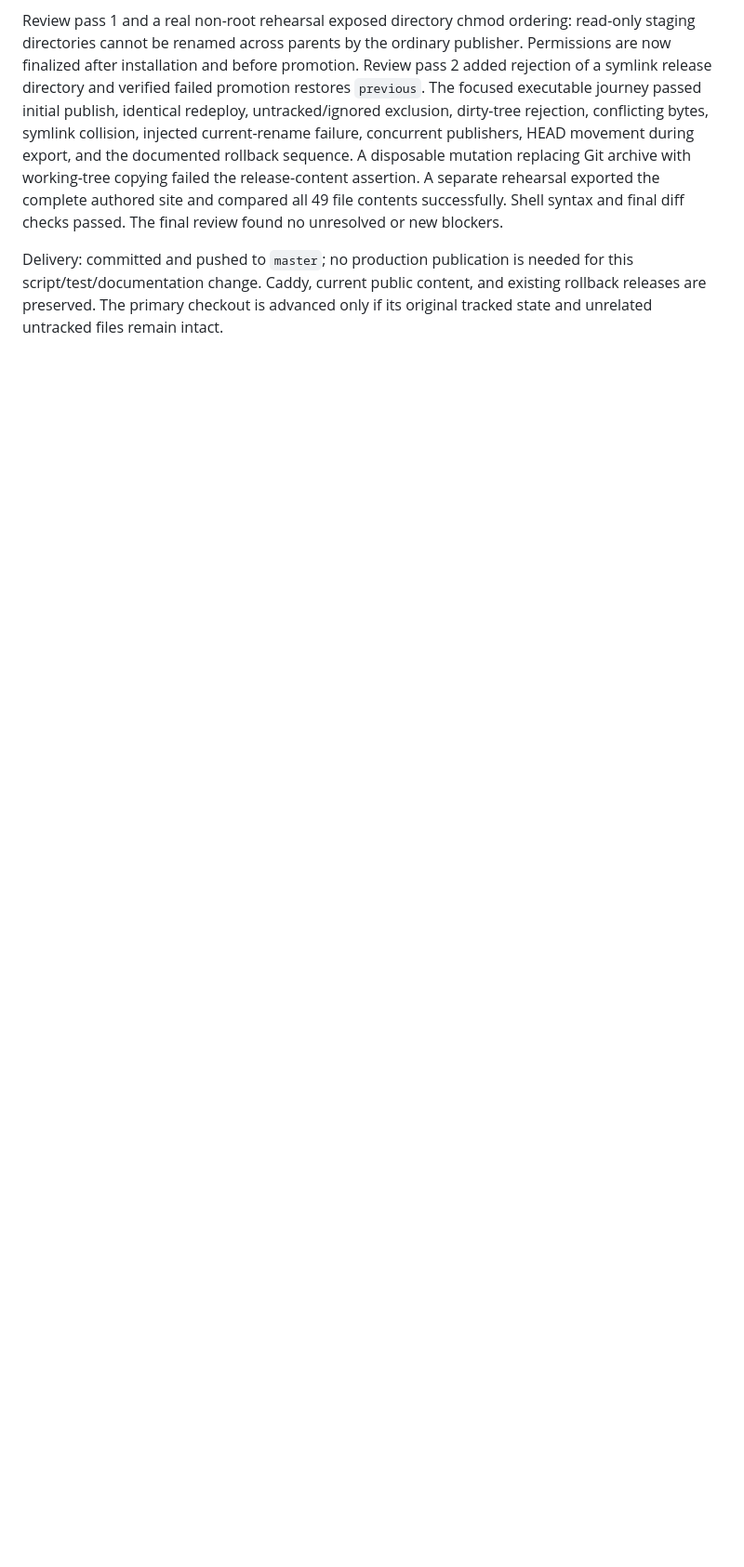
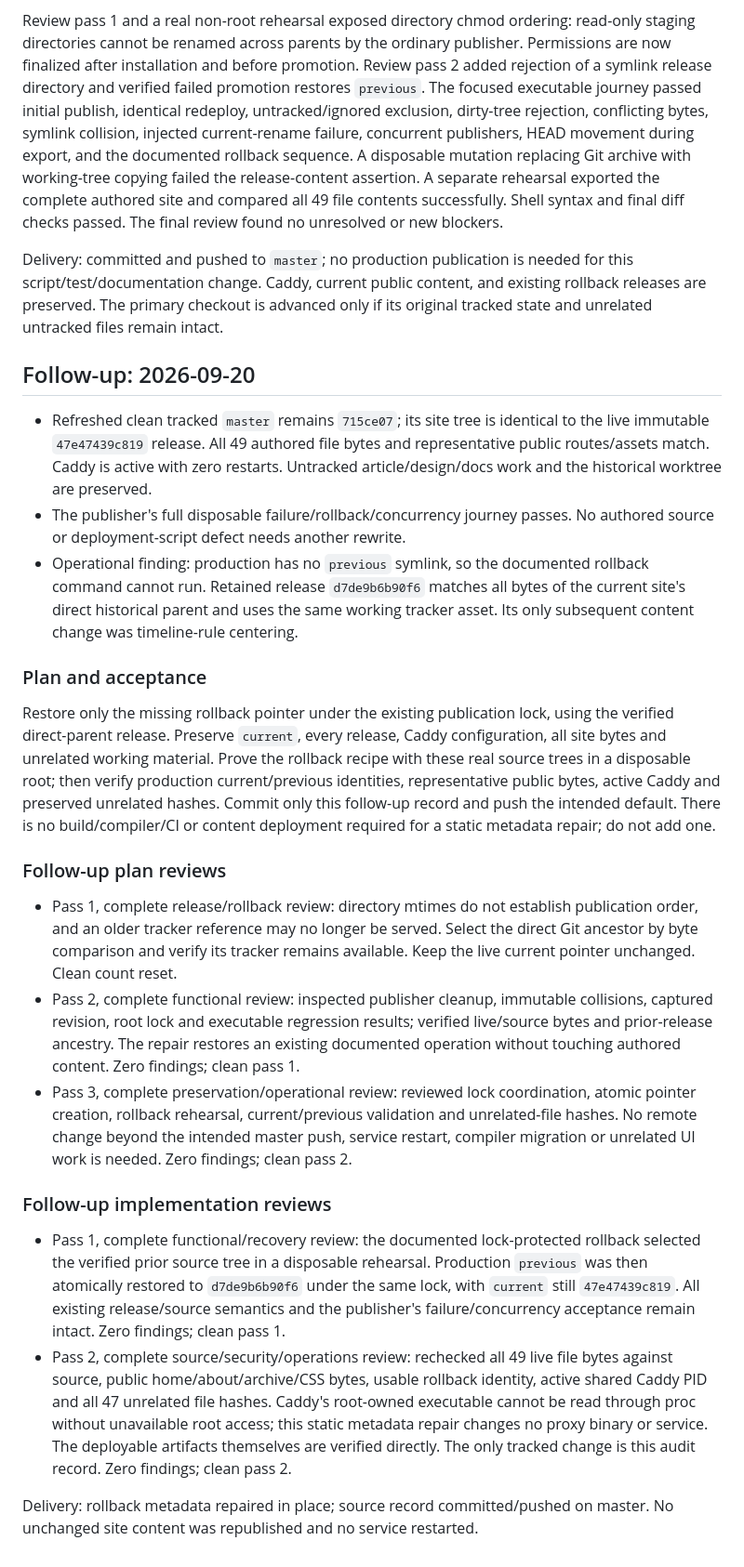
Before and after one commit to tzekid/plosca.ru, a Markdown page: SIMPLIFICATION_PLAN.md, the part around the change. Shown at 93% size. GitHub-like rendering; blank space fills up the shorter version.

Commit message:
Record publication audit and restored production rollback

```diff
--- a/SIMPLIFICATION_PLAN.md
+++ b/SIMPLIFICATION_PLAN.md
@@ -70,3 +70,63 @@ Delivery: committed and pushed to `master`; no production publication is needed
 for this script/test/documentation change. Caddy, current public content, and
 existing rollback releases are preserved. The primary checkout is advanced only
 if its original tracked state and unrelated untracked files remain intact.
+
+## Follow-up: 2026-09-20
+
+- Refreshed clean tracked `master` remains `715ce07`; its site tree is identical
+  to the live immutable `47e47439c819` release. All 49 authored file bytes and
+  representative public routes/assets match. Caddy is active with zero restarts.
+  Untracked article/design/docs work and the historical worktree are preserved.
+- The publisher's full disposable failure/rollback/concurrency journey passes.
+  No authored source or deployment-script defect needs another rewrite.
+- Operational finding: production has no `previous` symlink, so the documented
+  rollback command cannot run. Retained release `d7de9b6b90f6` matches all bytes
+  of the current site's direct historical parent and uses the same working
+  tracker asset. Its only subsequent content change was timeline-rule centering.
+
+### Plan and acceptance
+
+Restore only the missing rollback pointer under the existing publication lock,
+using the verified direct-parent release. Preserve `current`, every release,
+Caddy configuration, all site bytes and unrelated working material. Prove the
+rollback recipe with these real source trees in a disposable root; then verify
+production current/previous identities, representative public bytes, active
+Caddy and preserved unrelated hashes. Commit only this follow-up record and
+push the intended default. There is no build/compiler/CI or content deployment
+required for a static metadata repair; do not add one.
+
+### Follow-up plan reviews
+
+- Pass 1, complete release/rollback review: directory mtimes do not establish
+  publication order, and an older tracker reference may no longer be served.
+  Select the direct Git ancestor by byte comparison and verify its tracker
+  remains available. Keep the live current pointer unchanged. Clean count reset.
+- Pass 2, complete functional review: inspected publisher cleanup, immutable
+  collisions, captured revision, root lock and executable regression results;
+  verified live/source bytes and prior-release ancestry. The repair restores
+  an existing documented operation without touching authored content. Zero
+  findings; clean pass 1.
+- Pass 3, complete preservation/operational review: reviewed lock coordination,
+  atomic pointer creation, rollback rehearsal, current/previous validation and
+  unrelated-file hashes. No remote change beyond the intended master push,
+  service restart, compiler migration or unrelated UI work is needed. Zero
+  findings; clean pass 2.
+
+### Follow-up implementation reviews
+
+- Pass 1, complete functional/recovery review: the documented lock-protected
+  rollback selected the verified prior source tree in a disposable rehearsal.
+  Production `previous` was then atomically restored to `d7de9b6b90f6` under the
+  same lock, with `current` still `47e47439c819`. All existing release/source
+  semantics and the publisher's failure/concurrency acceptance remain intact.
+  Zero findings; clean pass 1.
+- Pass 2, complete source/security/operations review: rechecked all 49 live file
+  bytes against source, public home/about/archive/CSS bytes, usable rollback
+  identity, active shared Caddy PID and all 47 unrelated file hashes. Caddy's
+  root-owned executable cannot be read through proc without unavailable root
+  access; this static metadata repair changes no proxy binary or service.
+  The deployable artifacts themselves are verified directly. The only tracked
+  change is this audit record. Zero findings; clean pass 2.
+
+Delivery: rollback metadata repaired in place; source record committed/pushed
+on master. No unchanged site content was republished and no service restarted.
```
